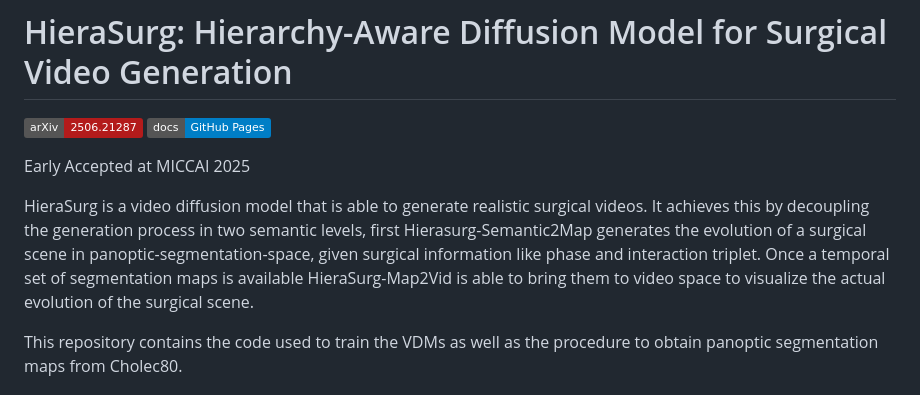
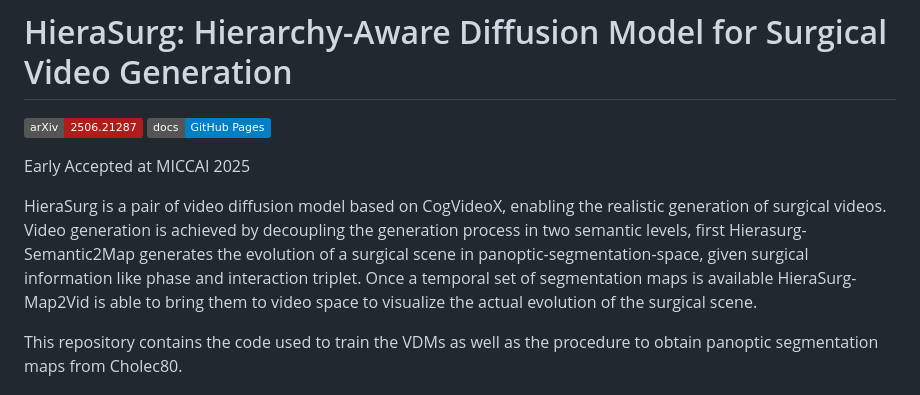
Before and after one commit to DiegoBiagini/HieraSurg, a Markdown page: README.md, the part around the change. Drawn GitHub-style; badges without logos.

```diff
--- a/README.md
+++ b/README.md
@@ -3,8 +3,8 @@
 
 Early Accepted at MICCAI 2025
 
-HieraSurg is a video diffusion model that is able to generate realistic surgical videos.
-It achieves this by decoupling the generation process in two semantic levels, first Hierasurg-Semantic2Map generates the evolution of a surgical scene in panoptic-segmentation-space, given surgical information like phase and interaction triplet.
+HieraSurg is a pair of video diffusion model based on CogVideoX, enabling the realistic generation of surgical videos.
+Video generation is achieved by decoupling the generation process in two semantic levels, first Hierasurg-Semantic2Map generates the evolution of a surgical scene in panoptic-segmentation-space, given surgical information like phase and interaction triplet.
 Once a temporal set of segmentation maps is available HieraSurg-Map2Vid is able to bring them to video space to visualize the actual evolution of the surgical scene.
 
 This repository contains the code used to train the VDMs as well as the procedure to obtain panoptic segmentation maps from Cholec80.
```
